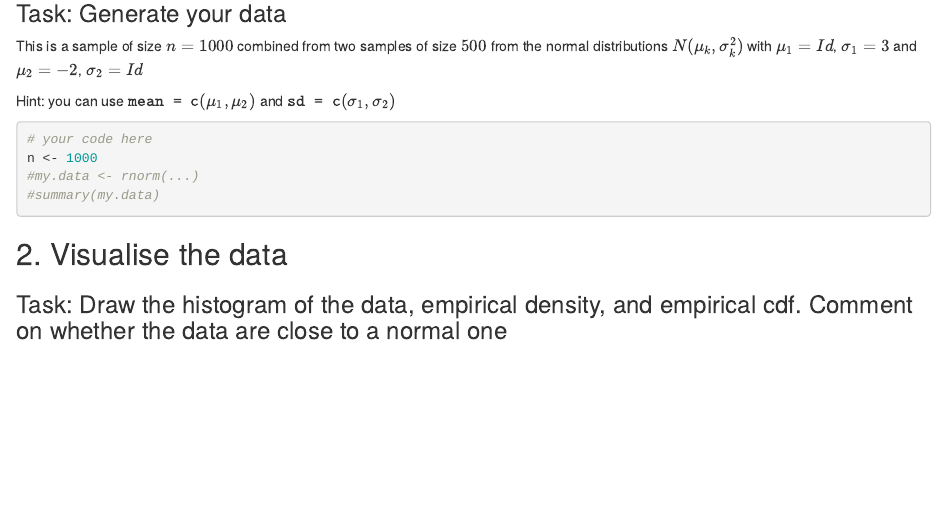
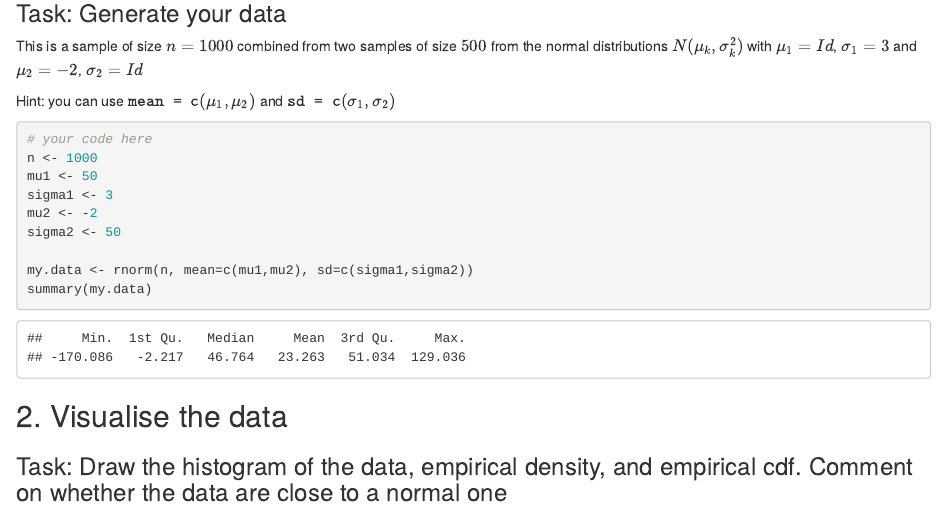
Before and after one commit to hkorets/Seminar-8-P-S, an R Markdown document (Seminar_8.Rmd): the page in a window 1100 px wide, from 140 px down. Rendered offline with R 4.5, knitr and Pandoc, with nearby package versions; code that draws random numbers runs with fixed seeds of ours.

Commit message:
1st task

````diff
--- a/Seminar_8.Rmd
+++ b/Seminar_8.Rmd
@@ -14,8 +14,13 @@ Hint: you can use $\texttt{mean = c}(\mu_1,\mu_2)$ and $\texttt{sd = c}(\sigma_1
 ```{r}
 # your code here
 n <- 1000
-#my.data <- rnorm(...)
-#summary(my.data)
+mu1 <- 50
+sigma1 <- 3
+mu2 <- -2
+sigma2 <- 50
+
+my.data <- rnorm(n, mean=c(mu1,mu2), sd=c(sigma1,sigma2))
+summary(my.data)
 ```
 
 ## 2. Visualise the data
````
